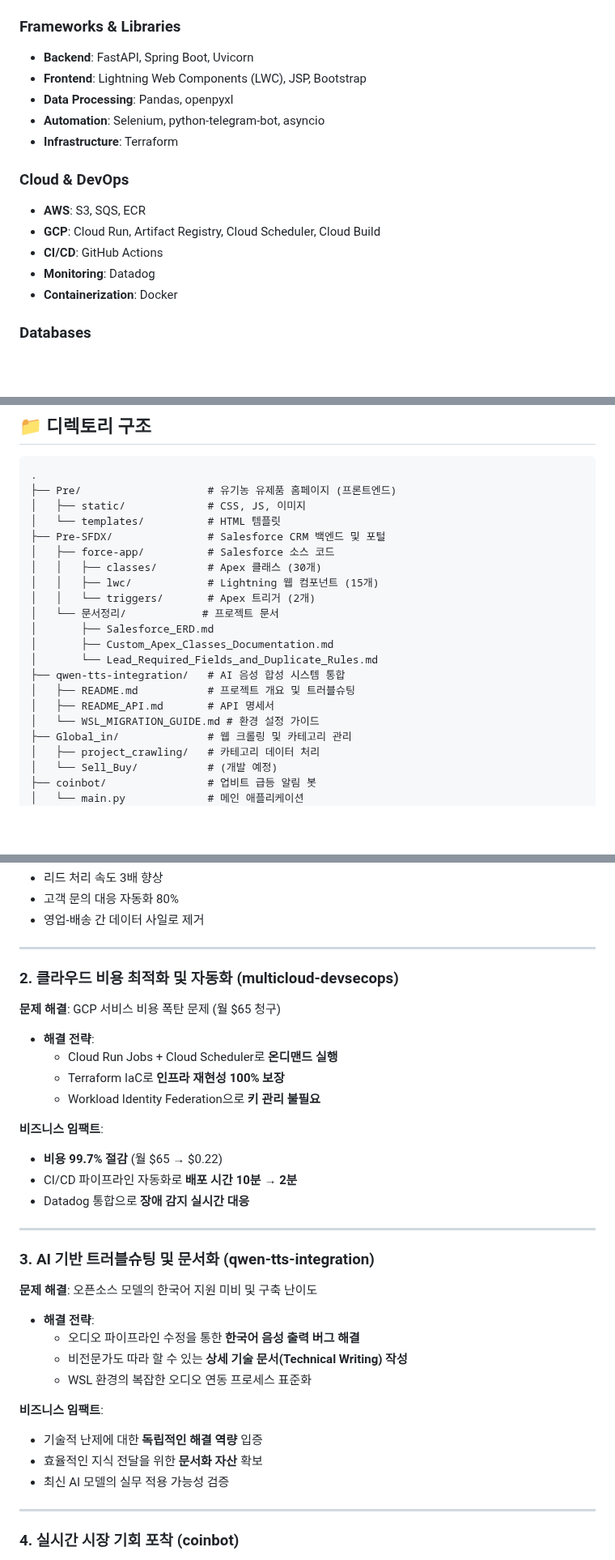
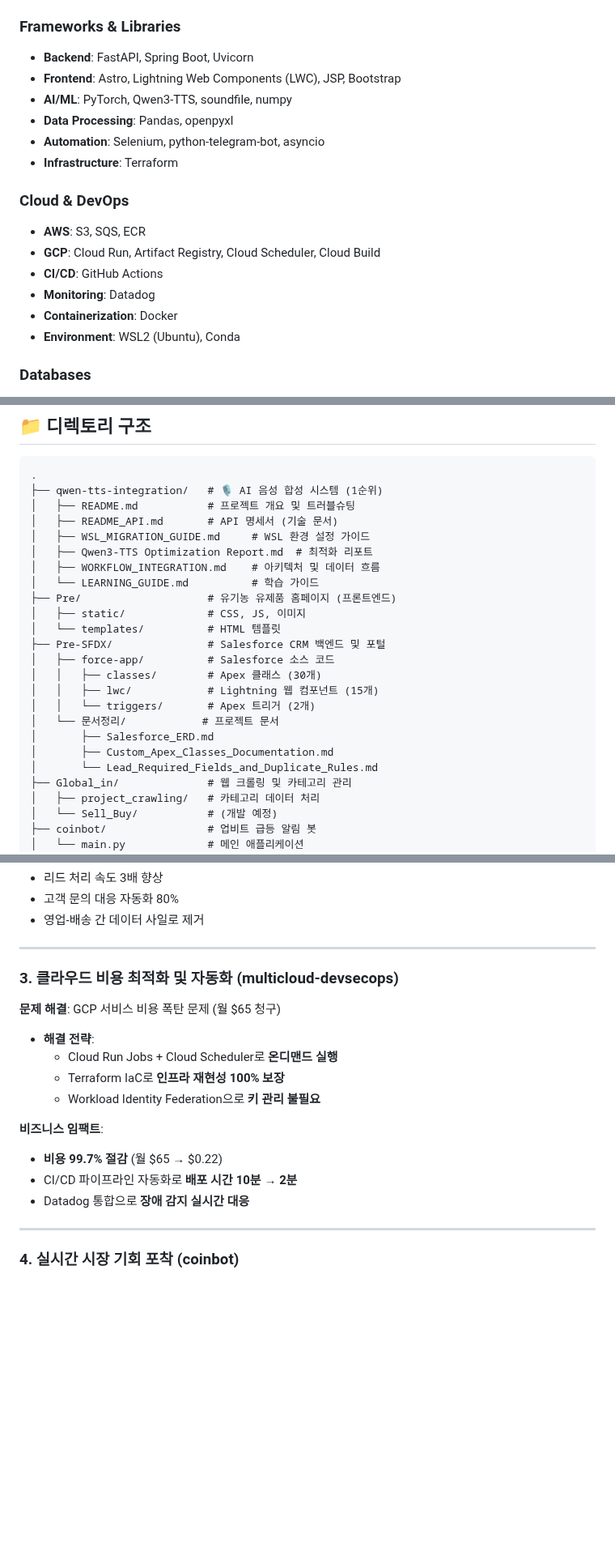
Before and after one commit to lowshot31/dev-archive, a Markdown page: README.md, 3 parts joined by grey strips. Shown at 81% size. GitHub-like rendering; blank space fills up the shorter version.

````diff
--- a/README.md
+++ b/README.md
@@ -171,7 +208,8 @@ GCP Cloud Run Jobs, GitHub Actions, Terraform을 활용한 자동화된 데이
 ### Frameworks & Libraries
 
 - **Backend**: FastAPI, Spring Boot, Uvicorn
-- **Frontend**: Lightning Web Components (LWC), JSP, Bootstrap
+- **Frontend**: Astro, Lightning Web Components (LWC), JSP, Bootstrap
+- **AI/ML**: PyTorch, Qwen3-TTS, soundfile, numpy
 - **Data Processing**: Pandas, openpyxl
 - **Automation**: Selenium, python-telegram-bot, asyncio
 - **Infrastructure**: Terraform
@@ -183,6 +221,7 @@ GCP Cloud Run Jobs, GitHub Actions, Terraform을 활용한 자동화된 데이
 - **CI/CD**: GitHub Actions
 - **Monitoring**: Datadog
 - **Containerization**: Docker
+- **Environment**: WSL2 (Ubuntu), Conda
 
 ### Databases
 
@@ -213,6 +252,13 @@ GCP Cloud Run Jobs, GitHub Actions, Terraform을 활용한 자동화된 데이
 
 ```
 .
+├── qwen-tts-integration/   # 🎙️ AI 음성 합성 시스템 (1순위)
+│   ├── README.md           # 프로젝트 개요 및 트러블슈팅
+│   ├── README_API.md       # API 명세서 (기술 문서)
+│   ├── WSL_MIGRATION_GUIDE.md     # WSL 환경 설정 가이드
+│   ├── Qwen3-TTS Optimization Report.md  # 최적화 리포트
+│   ├── WORKFLOW_INTEGRATION.md    # 아키텍처 및 데이터 흐름
+│   └── LEARNING_GUIDE.md          # 학습 가이드
 ├── Pre/                    # 유기농 유제품 홈페이지 (프론트엔드)
 │   ├── static/             # CSS, JS, 이미지
 │   └── templates/          # HTML 템플릿
@@ -225,10 +271,6 @@ GCP Cloud Run Jobs, GitHub Actions, Terraform을 활용한 자동화된 데이
 │       ├── Salesforce_ERD.md
 │       ├── Custom_Apex_Classes_Documentation.md
 │       └── Lead_Required_Fields_and_Duplicate_Rules.md
-├── qwen-tts-integration/   # AI 음성 합성 시스템 통합
-│   ├── README.md           # 프로젝트 개요 및 트러블슈팅
-│   ├── README_API.md       # API 명세서
-│   └── WSL_MIGRATION_GUIDE.md # 환경 설정 가이드
 ├── Global_in/              # 웹 크롤링 및 카테고리 관리
 │   ├── project_crawling/   # 카테고리 데이터 처리
 │   └── Sell_Buy/           # (개발 예정)
@@ -271,7 +332,7 @@ GCP Cloud Run Jobs, GitHub Actions, Terraform을 활용한 자동화된 데이
 
 ---
 
-### 2. 클라우드 비용 최적화 및 자동화 (multicloud-devsecops)
+### 3. 클라우드 비용 최적화 및 자동화 (multicloud-devsecops)
 
 **문제 해결**: GCP 서비스 비용 폭탄 문제 (월 $65 청구)
 
@@ -285,22 +346,6 @@ GCP Cloud Run Jobs, GitHub Actions, Terraform을 활용한 자동화된 데이
 - **비용 99.7% 절감** (월 $65 → $0.22)
 - CI/CD 파이프라인 자동화로 **배포 시간 10분 → 2분**
 - Datadog 통합으로 **장애 감지 실시간 대응**
-
----
-
-### 3. AI 기반 트러블슈팅 및 문서화 (qwen-tts-integration)
-
-**문제 해결**: 오픈소스 모델의 한국어 지원 미비 및 구축 난이도
-
-- **해결 전략**:
-  - 오디오 파이프라인 수정을 통한 **한국어 음성 출력 버그 해결**
-  - 비전문가도 따라 할 수 있는 **상세 기술 문서(Technical Writing) 작성**
-  - WSL 환경의 복잡한 오디오 연동 프로세스 표준화
-
-**비즈니스 임팩트**:
-- 기술적 난제에 대한 **독립적인 해결 역량** 입증
-- 효율적인 지식 전달을 위한 **문서화 자산** 확보
-- 최신 AI 모델의 실무 적용 가능성 검증
 
 ---
 
````
Also changed, not shown: other parts of README.md (+113 -25 lines), project_.md (+2 -2 lines).
